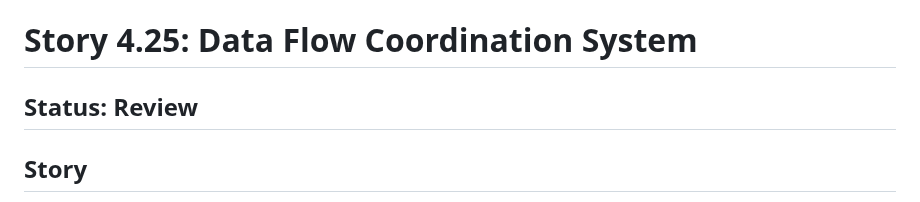
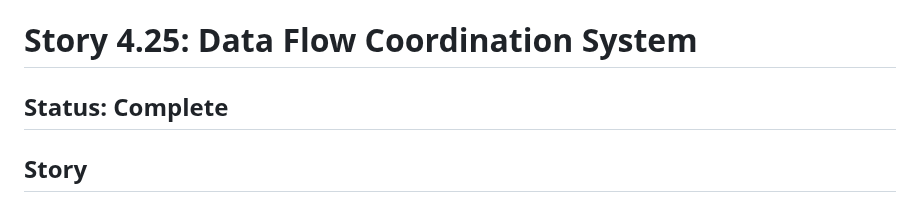
Before and after one commit to mandersson1024/intonation-toy, a Markdown page: docs/stories/4.25.story.md, the part around the change. GitHub-like rendering.

```diff
--- a/docs/stories/4.25.story.md
+++ b/docs/stories/4.25.story.md
@@ -1,6 +1,6 @@
 # Story 4.25: Data Flow Coordination System
 
-## Status: Review
+## Status: Complete
 
 ## Story
 
```
Also changed, not shown: docs/epics/epic-005-presentation-layer-stories.md (+17 -17 lines), docs/stories/5.26.story.md (added, +295 -0 lines).
